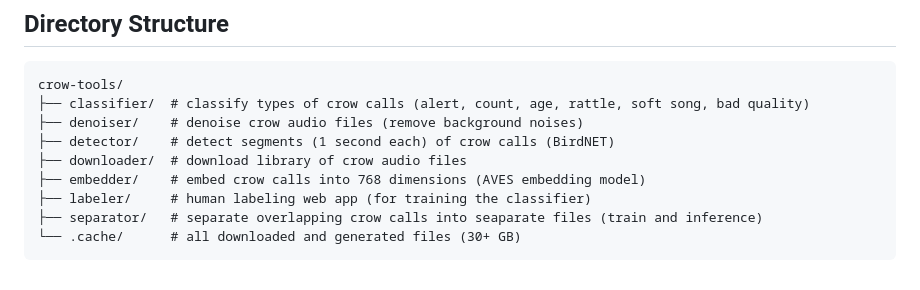
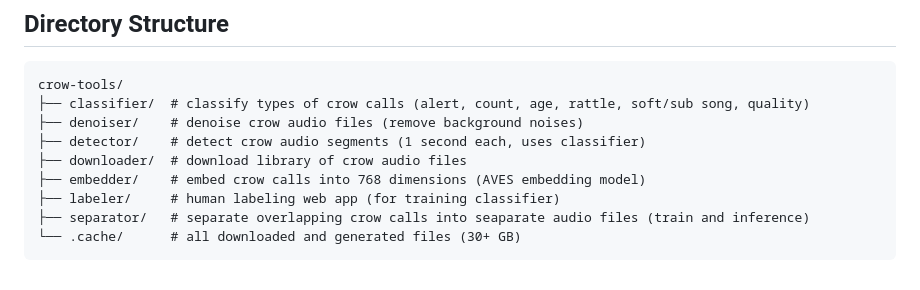
Before and after one commit to CrowCall/crow-tools, a Markdown page: README.md, the part around the change. GitHub-like rendering.

Commit message:
Remove birdnet from README.md since we no longer use it

````diff
--- a/README.md
+++ b/README.md
@@ -115,12 +115,12 @@ enables clearer analysis by isolating individual calls that may be mixed togethe
 ## Directory Structure
 ```
 crow-tools/
-├── classifier/  # classify types of crow calls (alert, count, age, rattle, soft song, bad quality)
+├── classifier/  # classify types of crow calls (alert, count, age, rattle, soft/sub song, quality)
 ├── denoiser/    # denoise crow audio files (remove background noises)
-├── detector/    # detect segments (1 second each) of crow calls (BirdNET)
+├── detector/    # detect crow audio segments (1 second each, uses classifier)
 ├── downloader/  # download library of crow audio files
 ├── embedder/    # embed crow calls into 768 dimensions (AVES embedding model)
-├── labeler/     # human labeling web app (for training the classifier)
-├── separator/   # separate overlapping crow calls into seaparate files (train and inference)
+├── labeler/     # human labeling web app (for training classifier)
+├── separator/   # separate overlapping crow calls into seaparate audio files (train and inference)
 └── .cache/      # all downloaded and generated files (30+ GB)
 ```
````
